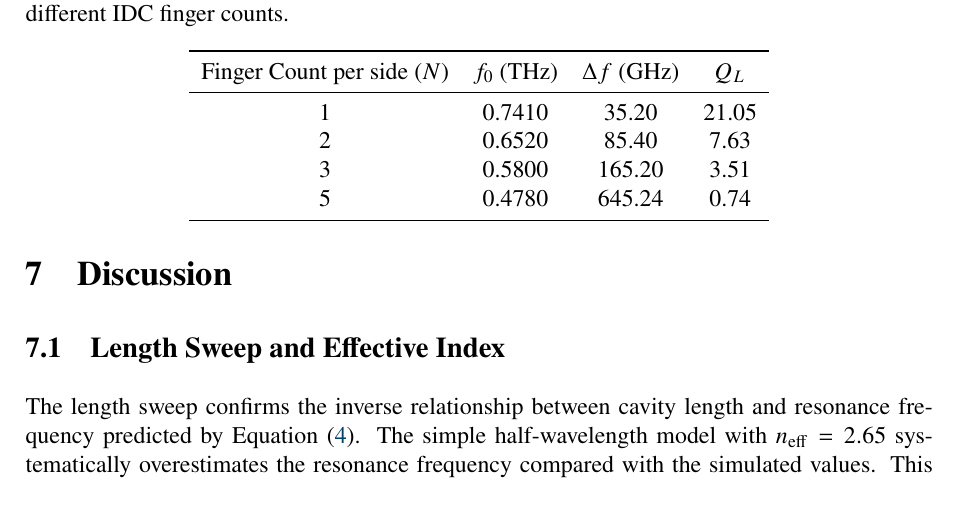
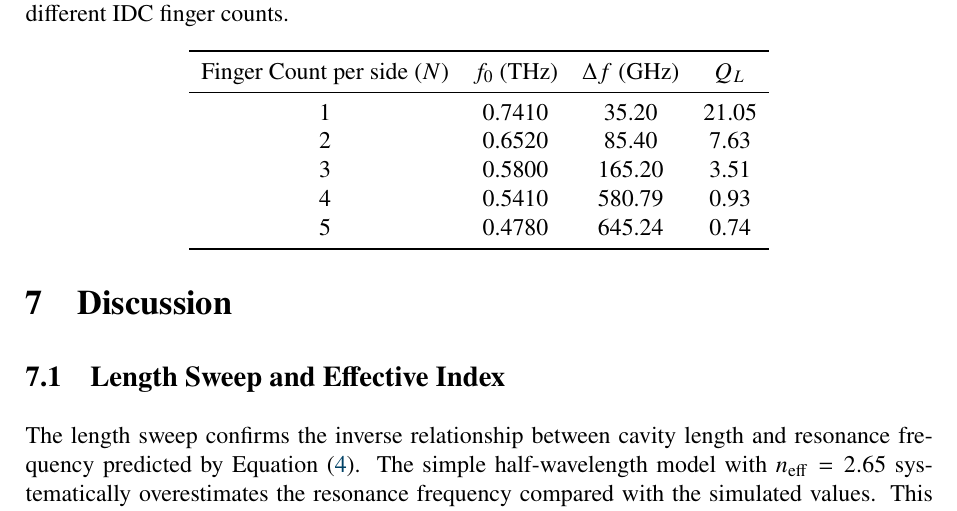
Before and after one commit to abdullahalkabbawi/thz-cpw-resonator, a LaTeX document (report/main.tex): part of page 25 of 32, cut so that both start at the same text. Compiled offline with pdfLaTeX.

Commit message:
Update Table 6 with exact extracted parameters for N=4 fingers

```diff
--- a/report/main.tex
+++ b/report/main.tex
@@ -797,6 +797,7 @@ To address this overcoupling, a parametric sweep of the finger count $N$ was con
         1 & 0.7410 & 35.20  & 21.05 \\
         2 & 0.6520 & 85.40  & 7.63  \\
         3 & 0.5800 & 165.20 & 3.51  \\
+        4 & 0.5410 & 580.79 & 0.93  \\
         5 & 0.4780 & 645.24 & 0.74  \\
         \bottomrule
     \end{tabular}
```
